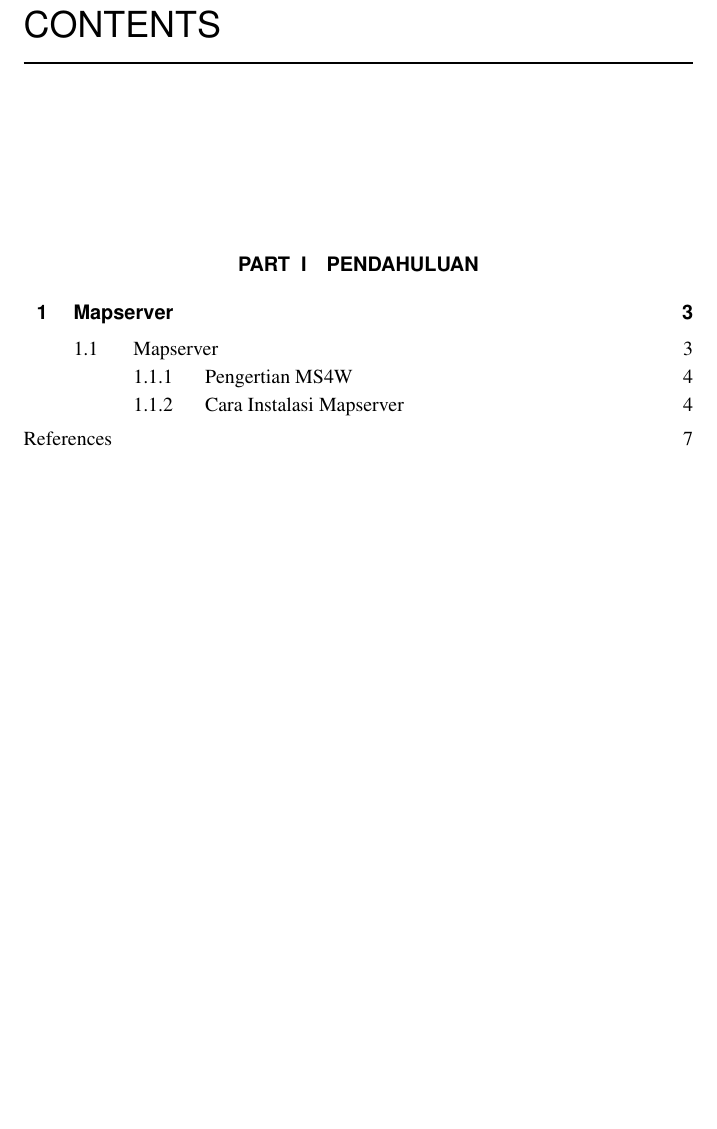
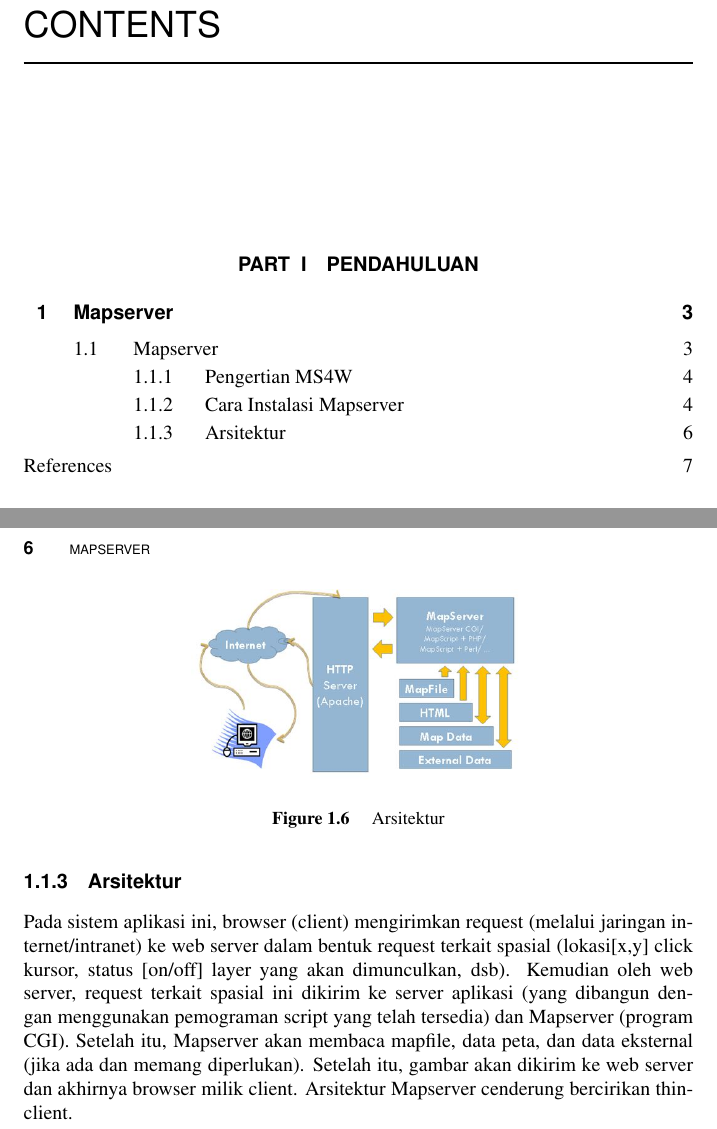
Before and after one commit to KELOMPOKD4TI3A/BAPAKTAMVAN, a LaTeX document (gis.tex, which reads chapter/Mapserver.tex): part of page 9 of 18 before the commit and two parts of pages 9 and 16 of 18 after it, the two joined at a grey line, cut so that both start at the same text, the shorter picture padded with empty space. Compiled offline with pdfLaTeX.

Commit message:
Update Mapserver.tex

```diff
--- a/chapter/Mapserver.tex
+++ b/chapter/Mapserver.tex
@@ -46,3 +46,14 @@
 		\label{gambar4}
 		\end{figure}
 \end{enumerate}
+
+
+\subsection{Arsitektur}
+\begin{figure}[ht]
+	    \centerline{\includegraphics[width=0.50\textwidth]{figures/gambar6.JPG}}
+	    \caption{Arsitektur}
+		\label{gambar6}
+		\end{figure}
+Pada sistem aplikasi ini, browser (client) mengirimkan request (melalui jaringan internet/intranet) ke web server dalam bentuk request terkait spasial (lokasi[x,y] click kursor, status [on/off] layer yang akan dimunculkan, dsb).
+Kemudian oleh web server, request terkait spasial ini dikirim ke server aplikasi (yang dibangun dengan menggunakan pemograman script yang telah tersedia) dan Mapserver (program CGI). Setelah itu, Mapserver akan membaca mapfile, data peta, dan data eksternal (jika ada dan memang diperlukan).
+Setelah itu, gambar akan dikirim ke web server dan akhirnya browser milik client. Arsitektur Mapserver cenderung bercirikan thin-client.
```
